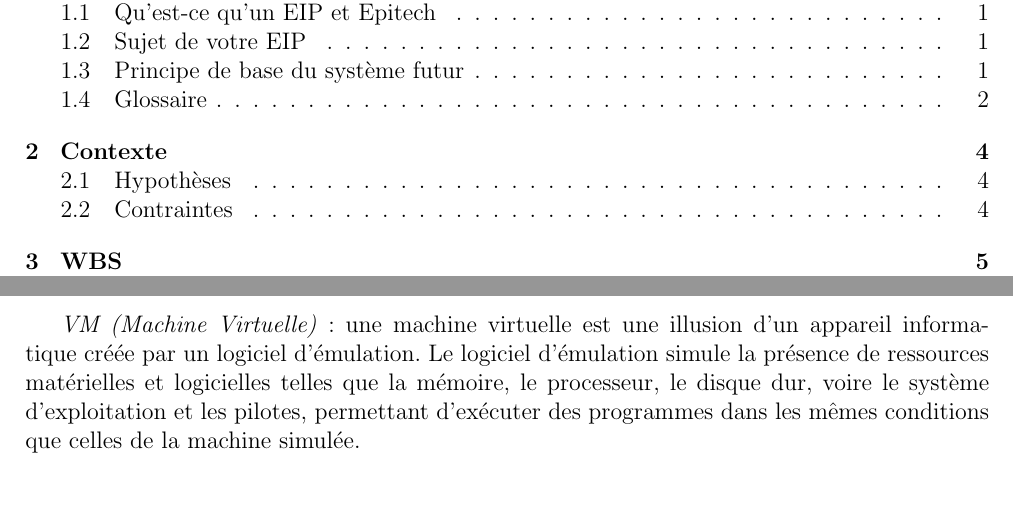
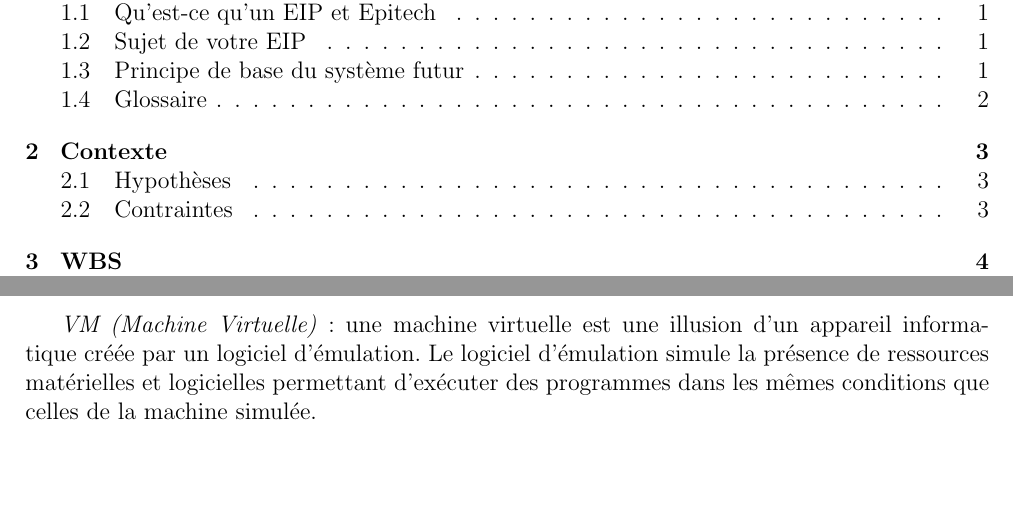
Before and after one commit to vigilate/labeip, a LaTeX document (documents/wbs/2017_WBS_vigilate.tex, which reads documents/wbs/rappel_eip.tex): two parts of pages 4 and 6 of 10 before the commit and two parts of pages 4 and 6 of 9 after it, joined at a grey line, cut so that both start at the same text. Compiled offline with pdfLaTeX.

Commit message:
supression d'une phrase inutile pour gagner de la place sur le glossaire

```diff
--- a/documents/wbs/2017_WBS_vigilate.tex
+++ b/documents/wbs/2017_WBS_vigilate.tex
@@ -15,9 +14,7 @@
 \usepackage{titlesec}
 \usepackage{datetime}
 \usepackage{lipsum}
-\usepackage{array}
 \usepackage{supertabular}
-\usepackage{float}
 \usetikzlibrary{matrix}
 
 \newcommand{\doctitle}{WBS}
@@ -84,7 +81,7 @@
 
 \begin{document}
 \date{\slashdate\today}
-\setcounter{page}{-10}
+\setcounter{page}{-3}
 
 % --- (1) Page de garde ---
 
--- a/documents/wbs/rappel_eip.tex
+++ b/documents/wbs/rappel_eip.tex
@@ -46,4 +46,4 @@ Cet outil est adapté à plusieurs types de clients: Aussi bien un webmaster sou
 \textbf{- V -}\\
 \vskip 0.1cm
 
-\textit{VM (Machine Virtuelle)}: une machine virtuelle est une illusion d'un appareil informatique créée par un logiciel d'émulation. Le logiciel d'émulation simule la présence de ressources matérielles et logicielles telles que la mémoire, le processeur, le disque dur, voire le système d'exploitation et les pilotes, permettant d'exécuter des programmes dans les mêmes conditions que celles de la machine simulée.\\
+\textit{VM (Machine Virtuelle)}: une machine virtuelle est une illusion d'un appareil informatique créée par un logiciel d'émulation. Le logiciel d'émulation simule la présence de ressources matérielles et logicielles permettant d'exécuter des programmes dans les mêmes conditions que celles de la machine simulée.\\
```
Also changed, not shown: documents/wbs/2017_WBS_vigilate.pdf, documents/wbs/2017_WBS_vigilate.tex (3 more changed lines).
